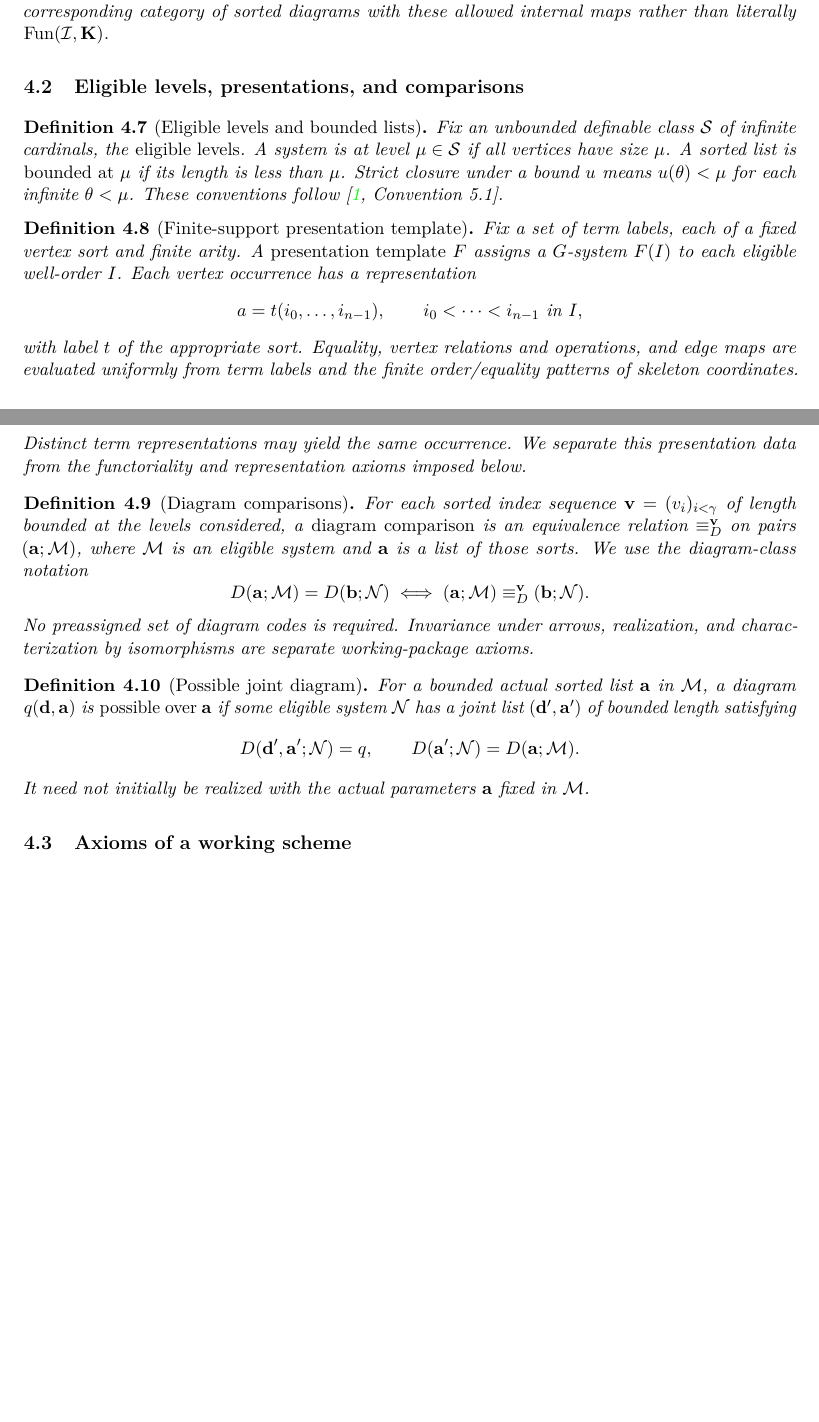
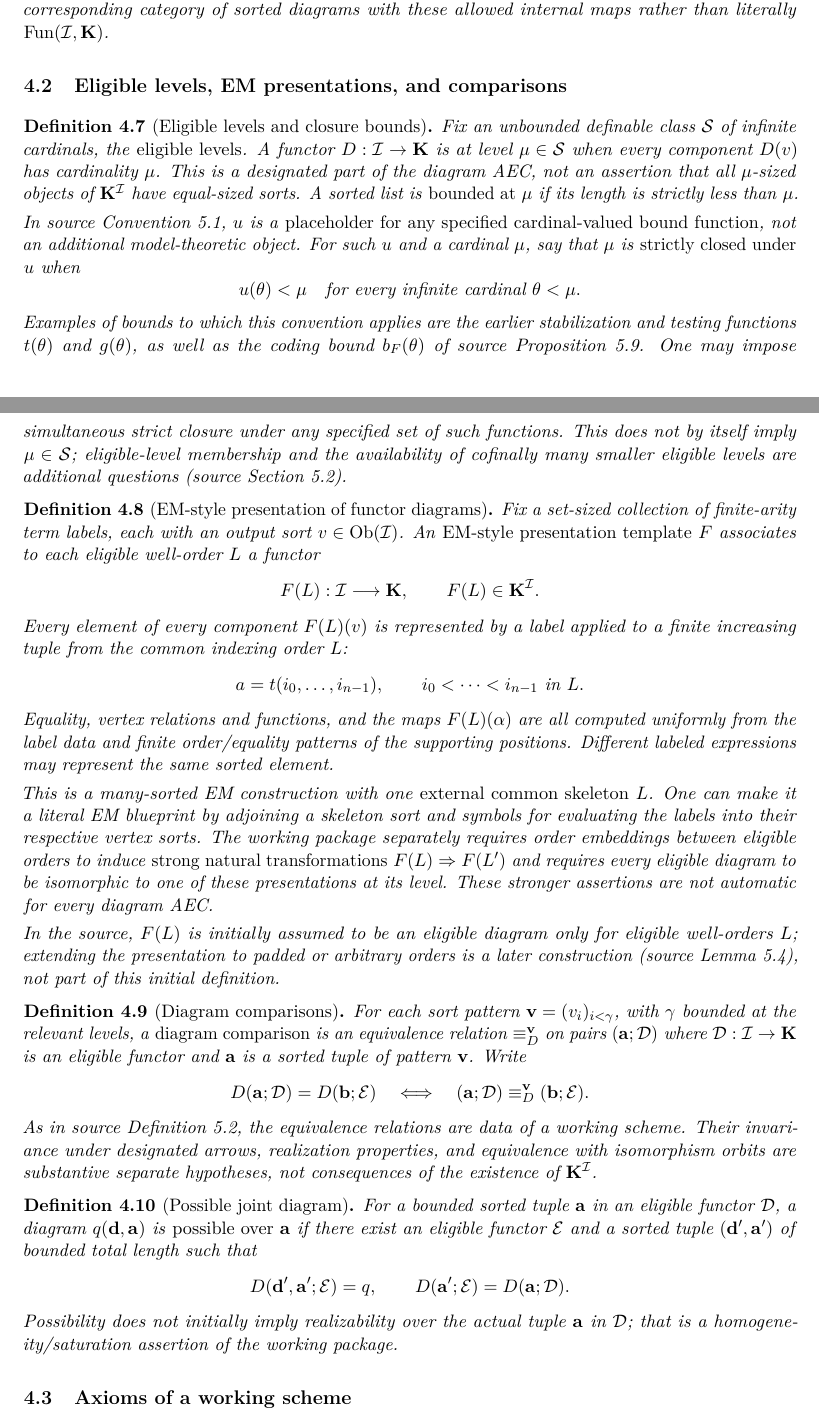
Before and after one commit to WBoney/AEC-categoricity-notes, a LaTeX paper (notes/main.tex): two parts of pages 22 and 23 of 25, joined at a grey line, cut so that both start at the same text, the shorter picture padded with empty space. Compiled offline with pdfLaTeX.

Commit message:
Explain closure-bound functions and interpret finite-support charts as sorted EM presentations

```diff
--- a/notes/main.tex
+++ b/notes/main.tex
@@ -2003,64 +2003,140 @@ internal maps rather than literally
 $\operatorname{Fun}(\mathcal I,\K)$.
 \end{definition}
 
-\subsection{Eligible levels, presentations, and comparisons}
-\begin{definition}[Eligible levels and bounded lists]
-Fix an unbounded definable class $\mathcal S$ of infinite
-cardinals, the \emph{eligible levels}. A system is at level
-$\mu\in\mathcal S$ if all vertices have size $\mu$.
-A sorted list is \emph{bounded at $\mu$} if its length
-is less than $\mu$. Strict closure under a bound
-$u$ means $u(\theta)<\mu$ for each infinite $\theta<\mu$.
-These conventions follow \cite[Convention 5.1]{oai-ecc}.
+\subsection{Eligible levels, EM presentations, and comparisons}
+\begin{definition}[Eligible levels and closure bounds]
+Fix an unbounded definable class $\mathcal S$
+of infinite cardinals, the \emph{eligible levels}.
+A functor $D:\mathcal I\to\K$ is at level
+$\mu\in\mathcal S$ when every component $D(v)$
+has cardinality $\mu$. This is a designated
+part of the diagram AEC, not an assertion
+that all $\mu$-sized objects of
+$\K^{\mathcal I}$ have equal-sized sorts.
+A sorted list is \emph{bounded at $\mu$}
+if its length is strictly less than $\mu$.
+
+In source Convention~5.1, $u$ is a
+\emph{placeholder for any specified
+cardinal-valued bound function},
+not an additional model-theoretic object.
+For such $u$ and a cardinal $\mu$, say
+that $\mu$ is \emph{strictly closed under $u$}
+when
+\[
+u(\theta)<\mu
+\quad\text{for every infinite cardinal }\theta<\mu.
+\]
+Examples of bounds to which this convention
+applies are the earlier stabilization and
+testing functions $t(\theta)$ and $g(\theta)$,
+as well as the coding bound $b_F(\theta)$
+of source Proposition~5.9.
+One may impose simultaneous strict closure
+under any specified set of such functions.
+This does not by itself imply $\mu\in\mathcal S$;
+eligible-level membership and the availability
+of cofinally many smaller eligible levels
+are additional questions (source Section~5.2).
 \end{definition}
 
-\begin{definition}[Finite-support presentation template]
-Fix a set of term labels, each of a fixed vertex sort
-and finite arity. A \emph{presentation template} $F$
-assigns a $G$-system $F(I)$ to each eligible well-order $I$.
-Each vertex occurrence has a representation
+\begin{definition}[EM-style presentation of functor diagrams]
+\label{def:functor-em}
+Fix a set-sized collection of finite-arity
+term labels, each with an output sort
+$v\in\operatorname{Ob}(\mathcal I)$.
+An \emph{EM-style presentation template}
+$F$ associates to each eligible well-order
+$L$ a functor
+\[
+F(L):\mathcal I\longrightarrow\K,
+\qquad F(L)\in\K^{\mathcal I}.
+\]
+Every element of every component
+$F(L)(v)$ is represented by a label
+applied to a finite increasing tuple
+from the common indexing order $L$:
 \[
 a=t(i_0,\ldots,i_{n-1}),\qquad
-i_0<\cdots<i_{n-1}\text{ in }I,
-\]
-with label $t$ of the appropriate sort.
-Equality, vertex relations and operations, and edge maps
-are evaluated uniformly from term labels and the finite
-order/equality patterns of skeleton coordinates.
-Distinct term representations may yield the same occurrence.
-We separate this presentation data from the functoriality
-and representation axioms imposed below.
+i_0<\cdots<i_{n-1}\text{ in }L.
+\]
+Equality, vertex relations and functions,
+and the maps $F(L)(\alpha)$ are all
+computed uniformly from the label data
+and finite order/equality patterns of
+the supporting positions. Different
+labeled expressions may represent the
+same sorted element.
+
+This is a many-sorted EM construction
+with one \emph{external common skeleton}
+$L$. One can make it a literal EM
+blueprint by adjoining a skeleton sort
+and symbols for evaluating the labels
+into their respective vertex sorts.
+The working package separately requires
+order embeddings between eligible orders
+to induce \emph{strong natural transformations}
+$F(L)\Rightarrow F(L')$ and requires
+every eligible diagram to be isomorphic
+to one of these presentations at its level.
+These stronger assertions are not
+automatic for every diagram AEC.
+
+In the source, $F(L)$ is initially assumed
+to be an eligible diagram only for
+eligible well-orders $L$; extending
+the presentation to padded or arbitrary
+orders is a later construction
+(source Lemma~5.4), not part of this
+initial definition.
 \end{definition}
 
 \begin{definition}[Diagram comparisons]
-For each sorted index sequence
-$\mathbf v=(v_i)_{i<\gamma}$ of length bounded
-at the levels considered, a \emph{diagram comparison}
-is an equivalence relation $\equiv_D^{\mathbf v}$
-on pairs $(\ba;\mathcal M)$, where $\mathcal M$ is
-an eligible system and $\ba$ is a list of those sorts.
-We use the diagram-class notation
-\[
-D(\ba;\mathcal M)=D(\bb;\mathcal N)
-\iff
-(\ba;\mathcal M)\equiv_D^{\mathbf v}(\bb;\mathcal N).
-\]
-No preassigned set of diagram codes is required.
-Invariance under arrows, realization, and characterization
-by isomorphisms are separate working-package axioms.
+For each sort pattern
+$\mathbf v=(v_i)_{i<\gamma}$, with
+$\gamma$ bounded at the relevant levels,
+a \emph{diagram comparison} is an
+equivalence relation $\equiv_D^{\mathbf v}$
+on pairs $(\ba;\mathcal D)$ where
+$\mathcal D:\mathcal I\to\K$ is
+an eligible functor and $\ba$ is
+a sorted tuple of pattern $\mathbf v$.
+Write
+\[
+D(\ba;\mathcal D)=D(\bb;\mathcal E)
+\quad\Longleftrightarrow\quad
+(\ba;\mathcal D)\equiv_D^{\mathbf v}
+(\bb;\mathcal E).
+\]
+As in source Definition~5.2, the
+equivalence relations are data of a
+working scheme. Their invariance under
+designated arrows, realization properties,
+and equivalence with isomorphism orbits
+are substantive separate hypotheses,
+not consequences of the existence
+of $\K^{\mathcal I}$.
 \end{definition}
 
 \begin{definition}[Possible joint diagram]
-For a bounded actual sorted list $\ba$ in $\mathcal M$,
-a diagram $q(\bd,\ba)$ is \emph{possible over $\ba$}
-if some eligible system $\mathcal N$ has a joint
-list $(\bd',\ba')$ of bounded length satisfying
-\[
-D(\bd',\ba';\mathcal N)=q,\qquad
-D(\ba';\mathcal N)=D(\ba;\mathcal M).
-\]
-It need not initially be realized with the
-actual parameters $\ba$ fixed in $\mathcal M$.
+For a bounded sorted tuple $\ba$ in
+an eligible functor $\mathcal D$,
+a diagram $q(\bd,\ba)$ is
+\emph{possible over $\ba$} if
+there exist an eligible functor
+$\mathcal E$ and a sorted tuple
+$(\bd',\ba')$ of bounded total length
+such that
+\[
+D(\bd',\ba';\mathcal E)=q,\qquad
+D(\ba';\mathcal E)=D(\ba;\mathcal D).
+\]
+Possibility does not initially imply
+realizability over the actual tuple
+$\ba$ in $\mathcal D$; that is a
+homogeneity/saturation assertion
+of the working package.
 \end{definition}
 
 \subsection{Axioms of a working scheme}
```
